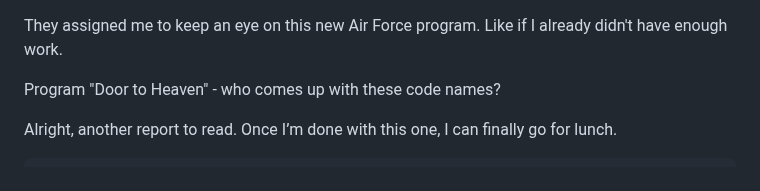
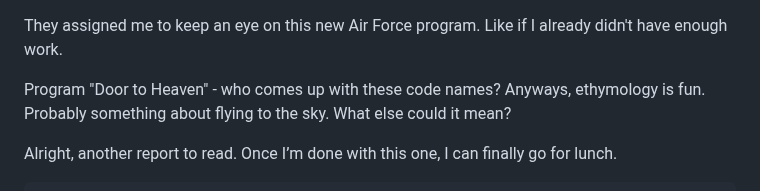
Before and after one commit to ProgramDoorToHeaven/DoorToHeaven-TaylorSeries, a Markdown page: files/1996 and before/19900000_19271115_Giza_excavations.md, the part around the change. GitHub-like rendering.

```diff
--- a/files/1996 and before/19900000_19271115_Giza_excavations.md
+++ b/files/1996 and before/19900000_19271115_Giza_excavations.md
@@ -2,6 +2,9 @@ They assigned me to keep an eye on this new Air Force program.
 Like if I already didn't have enough work.
 
 Program "Door to Heaven" - who comes up with these code names?
+Anyways, ethymology is fun.
+Probably something about flying to the sky.
+What else could it mean?
 
 Alright, another report to read.
 Once I’m done with this one, I can finally go for lunch.
```
